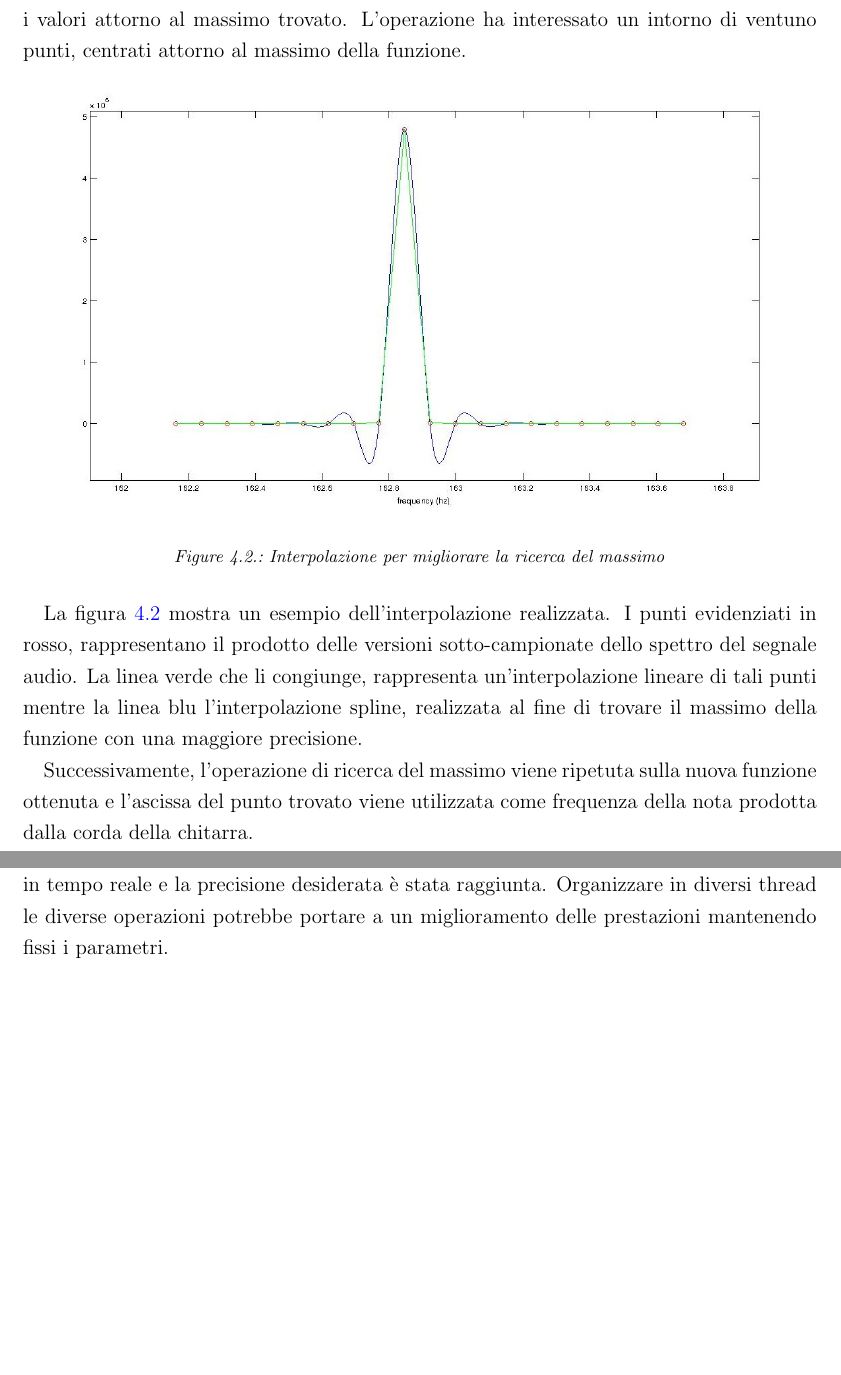
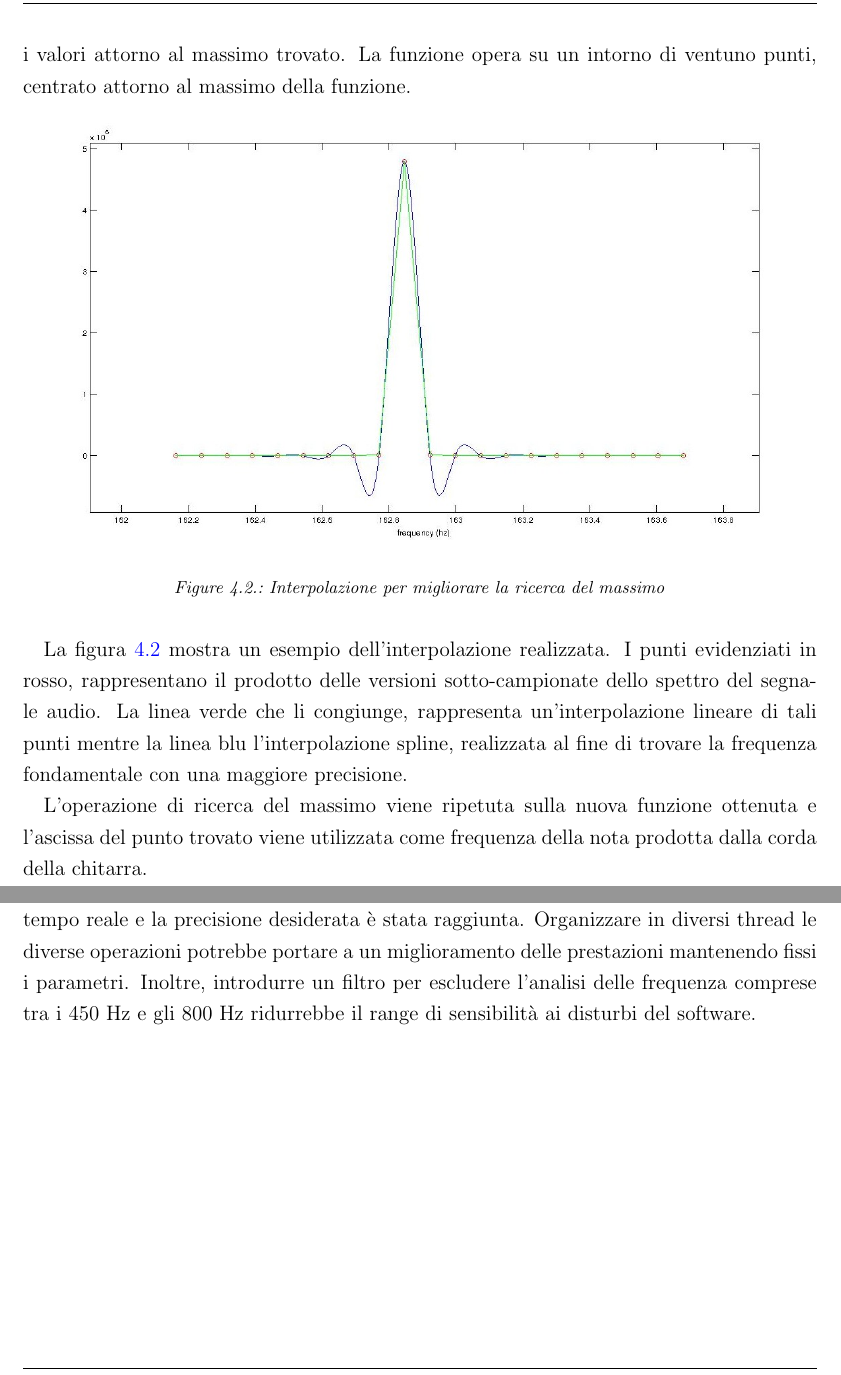
Before and after one commit to bonfa/AudioProcessing, a LaTeX document (99-Project/relation/elaborato_bonfadelli.tex, which reads 99-Project/relation/chapters/chap_05.tex, 99-Project/relation/chapters/chap_09.tex): two parts of pages 10 and 16 of 17, joined at a grey line, cut so that both start at the same text, the shorter picture padded with empty space. Compiled offline with pdfLaTeX; an older LaTeX class or package is replaced by its successor.

Commit message:
terminata la relazione

```diff
--- a/99-Project/relation/chapters/chap_05.tex
+++ b/99-Project/relation/chapters/chap_05.tex
@@ -2,7 +2,7 @@
 
 Come accennato nel capitolo \ref{cap:parametri}, i valori della frequenza di campionamento e del numero di campioni estratti per frame non garantiscono la precisione desiderata.
 La soluzione introdotta per aumentare tale precisione è interpolare tramite un metodo di tipo \emph{spline} i valori attorno al massimo trovato.
-L'operazione ha interessato un intorno di ventuno punti, centrati attorno al massimo della funzione.
+La funzione opera su un intorno di ventuno punti, centrato attorno al massimo della funzione.
 
 	\begin{figure}[h]
 	  \begin{center}
@@ -14,9 +14,9 @@ L'operazione ha interessato un intorno di ventuno punti, centrati attorno al mas
 
 La figura \ref{fig:interpolazione} mostra un esempio dell'interpolazione realizzata.
 I punti evidenziati in rosso, rappresentano il prodotto delle versioni sotto-campionate dello spettro del segnale audio.
-La linea verde che li congiunge, rappresenta un'interpolazione lineare di tali punti mentre la linea blu l'interpolazione spline, realizzata al fine di trovare il massimo della funzione con una maggiore precisione.
+La linea verde che li congiunge, rappresenta un'interpolazione lineare di tali punti mentre la linea blu l'interpolazione spline, realizzata al fine di trovare la frequenza fondamentale con una maggiore precisione.
 
-Successivamente, l'operazione di ricerca del massimo viene ripetuta sulla nuova funzione ottenuta e l'ascissa del punto trovato viene utilizzata come frequenza della nota prodotta dalla corda della chitarra.
+L'operazione di ricerca del massimo viene ripetuta sulla nuova funzione ottenuta e l'ascissa del punto trovato viene utilizzata come frequenza della nota prodotta dalla corda della chitarra.
 
 Al fine di eliminare falsi positivi, cioè massimi che possono essere rilevati in momenti in cui non si sta suonando alcuna corda tra quelle della chitarra, è fissata una soglia in ampiezza al di sotto della quale la frequenza del massimo non è ritenuta una frequenza di pitch.
 Tramite l'algoritmo \mbox{HPS} è facile distinguere quest'ultimo caso.
--- a/99-Project/relation/chapters/chap_09.tex
+++ b/99-Project/relation/chapters/chap_09.tex
@@ -13,3 +13,4 @@ Tale valore viene utilizzato per calcolare la distanza dalla frequenza di riferi
 Le prestazioni del software sviluppato soddisfano le attese.
 Il funzionamento avviene in tempo reale e la precisione desiderata è stata raggiunta.
 Organizzare in diversi thread le diverse operazioni potrebbe portare a un miglioramento delle prestazioni mantenendo fissi i parametri.
+Inoltre, introdurre un filtro per escludere l'analisi delle frequenza comprese tra i 450 Hz e gli 800 Hz ridurrebbe il range di sensibilità ai disturbi del software.
```
Also changed, not shown: 99-Project/relation/chapters/chap_03.tex (+1 -1 lines), 99-Project/relation/chapters/chap_04.tex (+1 -1 lines), 99-Project/relation/chapters/chap_06.tex (+1 -1 lines), 99-Project/relation/chapters/chap_08.tex (+1 -1 lines).
